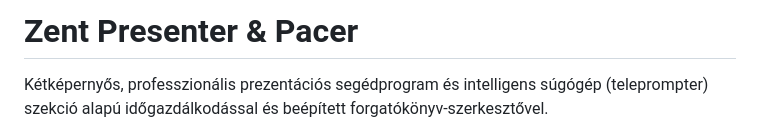
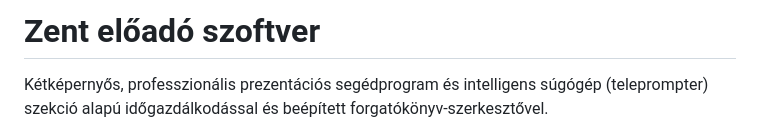
Before and after one commit to gnadori/zent, a Markdown page: README.md, the part around the change. Drawn GitHub-style.

```diff
--- a/README.md
+++ b/README.md
@@ -1,4 +1,4 @@
-# Zent Presenter & Pacer
+# Zent előadó szoftver
 
 Kétképernyős, professzionális prezentációs segédprogram és intelligens súgógép (teleprompter) szekció alapú időgazdálkodással és beépített forgatókönyv-szerkesztővel.
 
```
